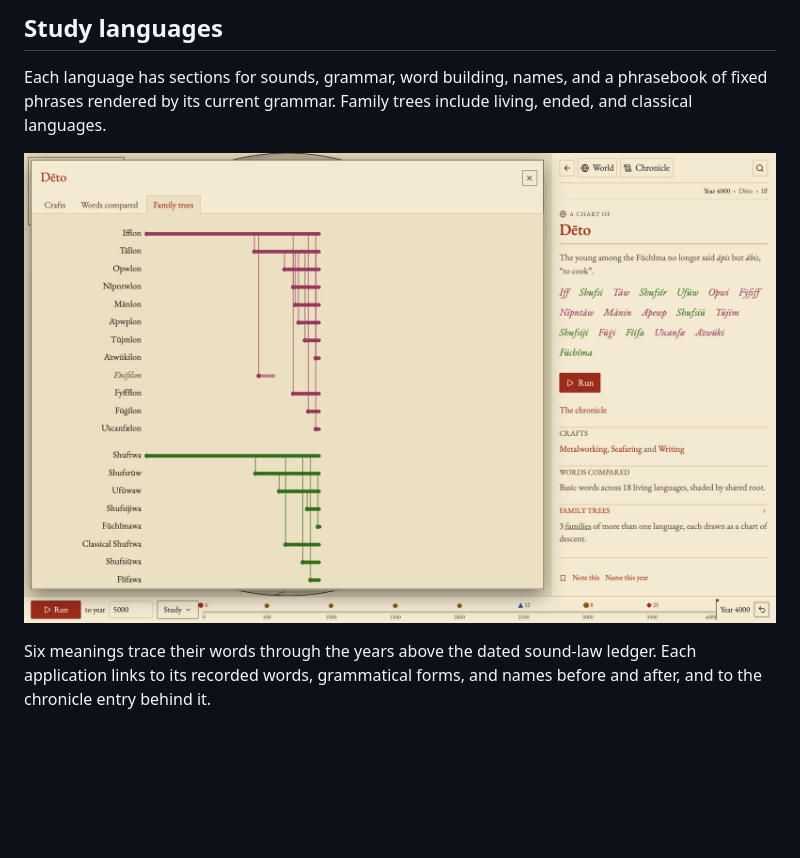
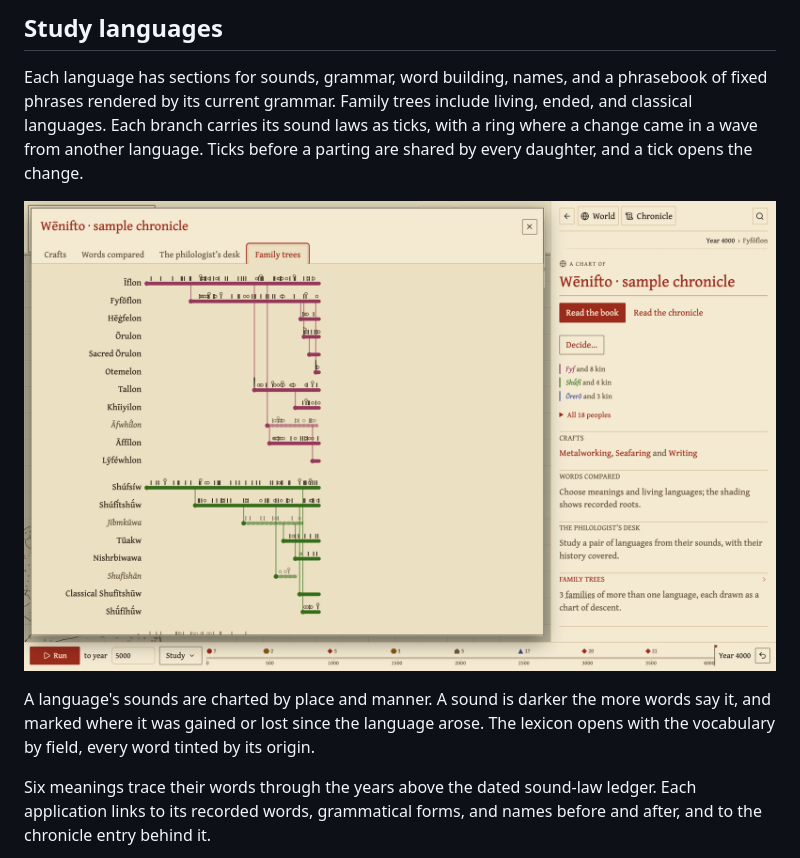
Before and after one commit to solforged/umran, a Markdown page: docs/guide.md, the part around the change. Rendered like a GitHub page; pictures changed too: docs/images/family.png; blank space fills up the shorter version.

```diff
--- a/docs/guide.md
+++ b/docs/guide.md
@@ -233,9 +233,17 @@ first new choice starts another telling.
 
 Each language has sections for sounds, grammar, word building, names,
 and a phrasebook of fixed phrases rendered by its current grammar.
-Family trees include living, ended, and classical languages.
+Family trees include living, ended, and classical languages. Each branch
+carries its sound laws as ticks, with a ring where a change came in a wave
+from another language. Ticks before a parting are shared by every
+daughter, and a tick opens the change.
 
-![Languages branching through four thousand years](images/family.png)
+![Languages branching through four thousand years, each branch ticked with its sound laws](images/family.png)
+
+A language's sounds are charted by place and manner. A sound is darker
+the more words say it, and marked where it was gained or lost since the
+language arose. The lexicon opens with the vocabulary by field, every
+word tinted by its origin.
 
 Six meanings trace their words through the years above the dated sound-law
 ledger. Each application links to its recorded words, grammatical forms,
```
Also changed, not shown: AGENTS.md (+3 -0 lines), docs/book.md (+16 -5 lines), 14 other files.
